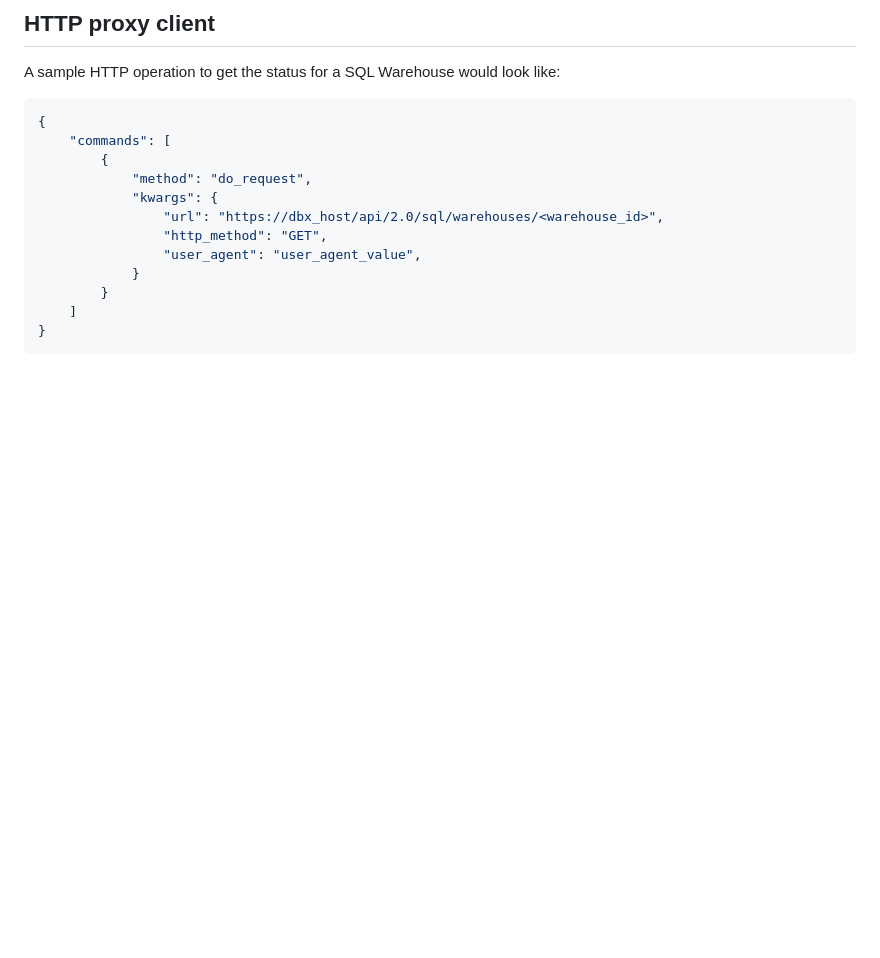
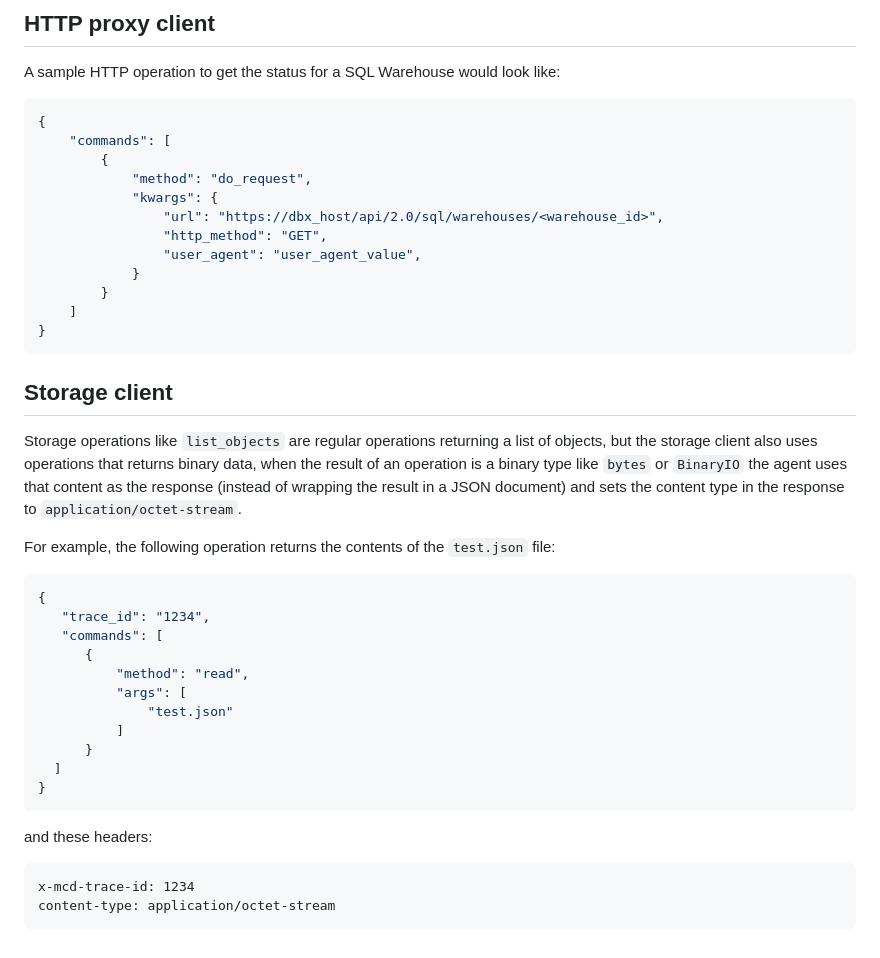
Before and after one commit to monte-carlo-data/apollo-agent, a Markdown page: examples/EXAMPLES.md, the part around the change. Drawn GitHub-style; blank space fills up the shorter version.

Commit message:
added an example of file downloads to examples.md

````diff
--- a/examples/EXAMPLES.md
+++ b/examples/EXAMPLES.md
@@ -134,3 +134,29 @@ A sample HTTP operation to get the status for a SQL Warehouse would look like:
     ]
 }
 ```
+
+## Storage client
+Storage operations like `list_objects` are regular operations returning a list of objects, but the storage client also
+uses operations that returns binary data, when the result of an operation is a binary type like `bytes` or `BinaryIO`
+the agent uses that content as the response (instead of wrapping the result in a JSON document) and sets the
+content type in the response to `application/octet-stream`.
+
+For example, the following operation returns the contents of the `test.json` file:
+```json
+{
+   "trace_id": "1234",
+   "commands": [
+      {
+          "method": "read",
+          "args": [
+              "test.json"
+          ]
+      }
+  ]
+}
+```
+and these headers:
+```
+x-mcd-trace-id: 1234
+content-type: application/octet-stream
+```
````
